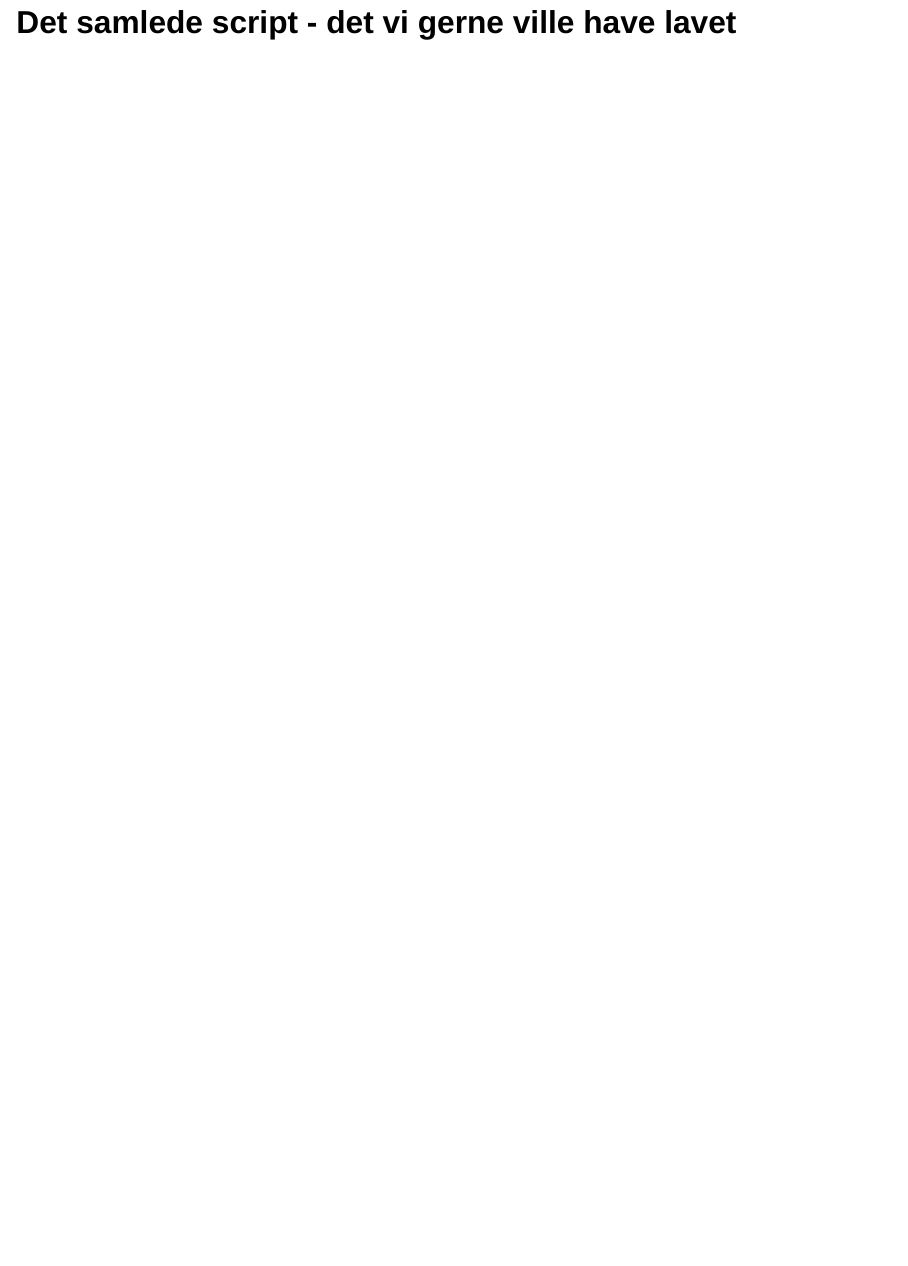
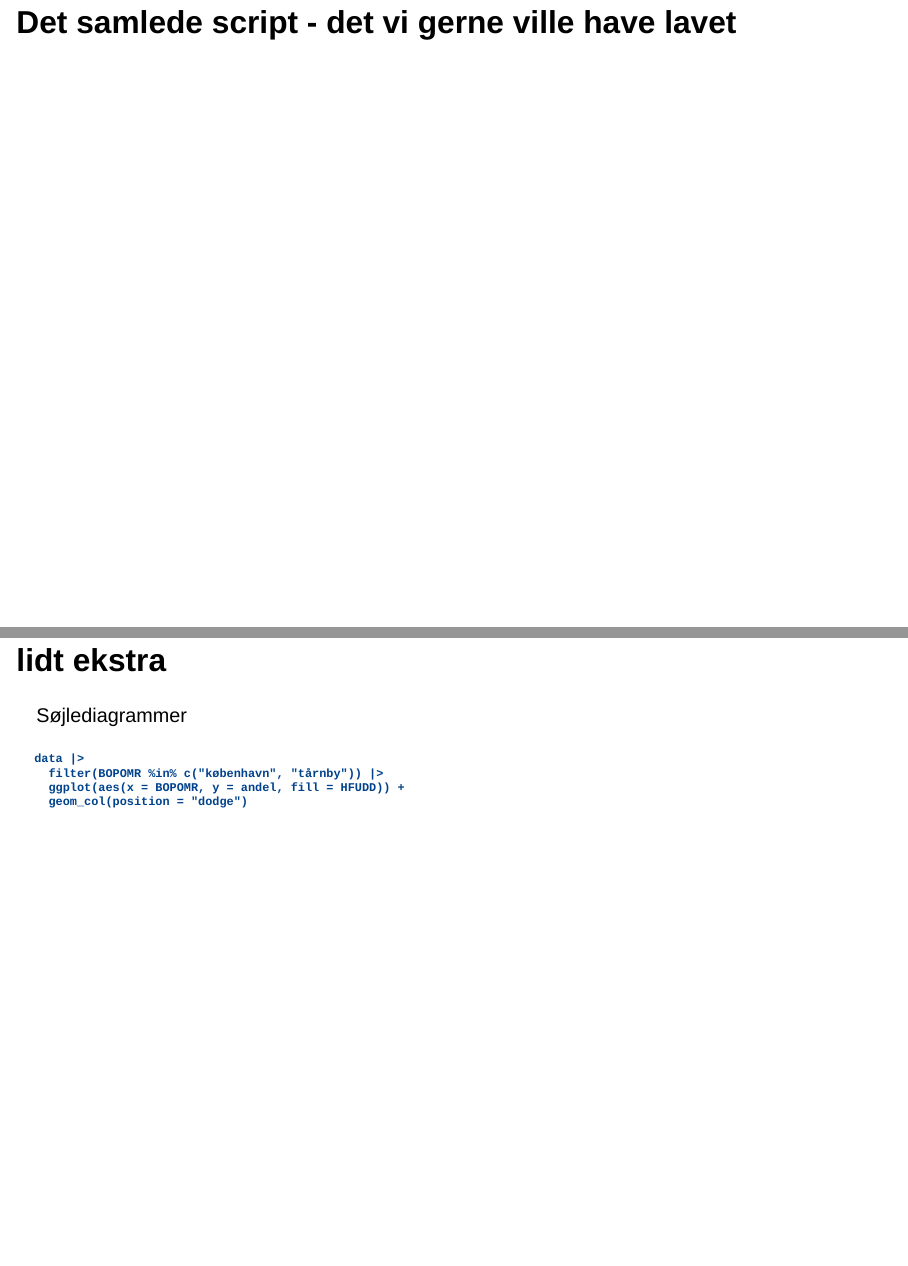
Before and after one commit to chrbknudsen/DM-arrangement, a Quarto document (index.qmd): page 25 of 25 before the commit and pages 25 and 26 of 26 after it, the two joined at a grey line. Rendered offline with R 4.5, knitr and Pandoc in place of Quarto, with nearby package versions; drawn as Slidy slides in place of the format the file asks for; some code elsewhere in the file could not run offline.

Commit message:
lidt ekstra

````diff
--- a/index.qmd
+++ b/index.qmd
@@ -326,3 +326,13 @@ ggplotly(p, tooltip = c("fill"))
 
 
 ## Det samlede script - det vi gerne ville have lavet
+
+## lidt ekstra
+
+Søjlediagrammer
+```
+data |>
+  filter(BOPOMR %in% c("københavn", "tårnby")) |>
+  ggplot(aes(x = BOPOMR, y = andel, fill = HFUDD)) +
+  geom_col(position = "dodge")
+```
````
Also changed, not shown: docs/search.json, 1 other file.
